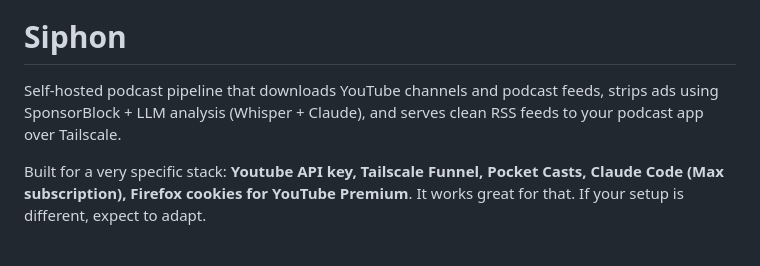
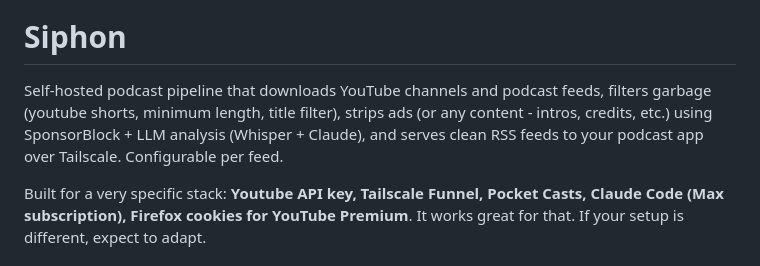
Before and after one commit to cwilliams5/Siphon, a Markdown page: README.md, the part around the change. Drawn GitHub-style.

```diff
--- a/README.md
+++ b/README.md
@@ -4,7 +4,7 @@
 
 # Siphon
 
-Self-hosted podcast pipeline that downloads YouTube channels and podcast feeds, strips ads using SponsorBlock + LLM analysis (Whisper + Claude), and serves clean RSS feeds to your podcast app over Tailscale.
+Self-hosted podcast pipeline that downloads YouTube channels and podcast feeds, filters garbage (youtube shorts, minimum length, title filter), strips ads (or any content - intros, credits, etc.) using SponsorBlock + LLM analysis (Whisper + Claude), and serves clean RSS feeds to your podcast app over Tailscale. Configurable per feed.
 
 Built for a very specific stack: **Youtube API key, Tailscale Funnel, Pocket Casts, Claude Code (Max subscription), Firefox cookies for YouTube Premium**. It works great for that. If your setup is different, expect to adapt.
 
```
